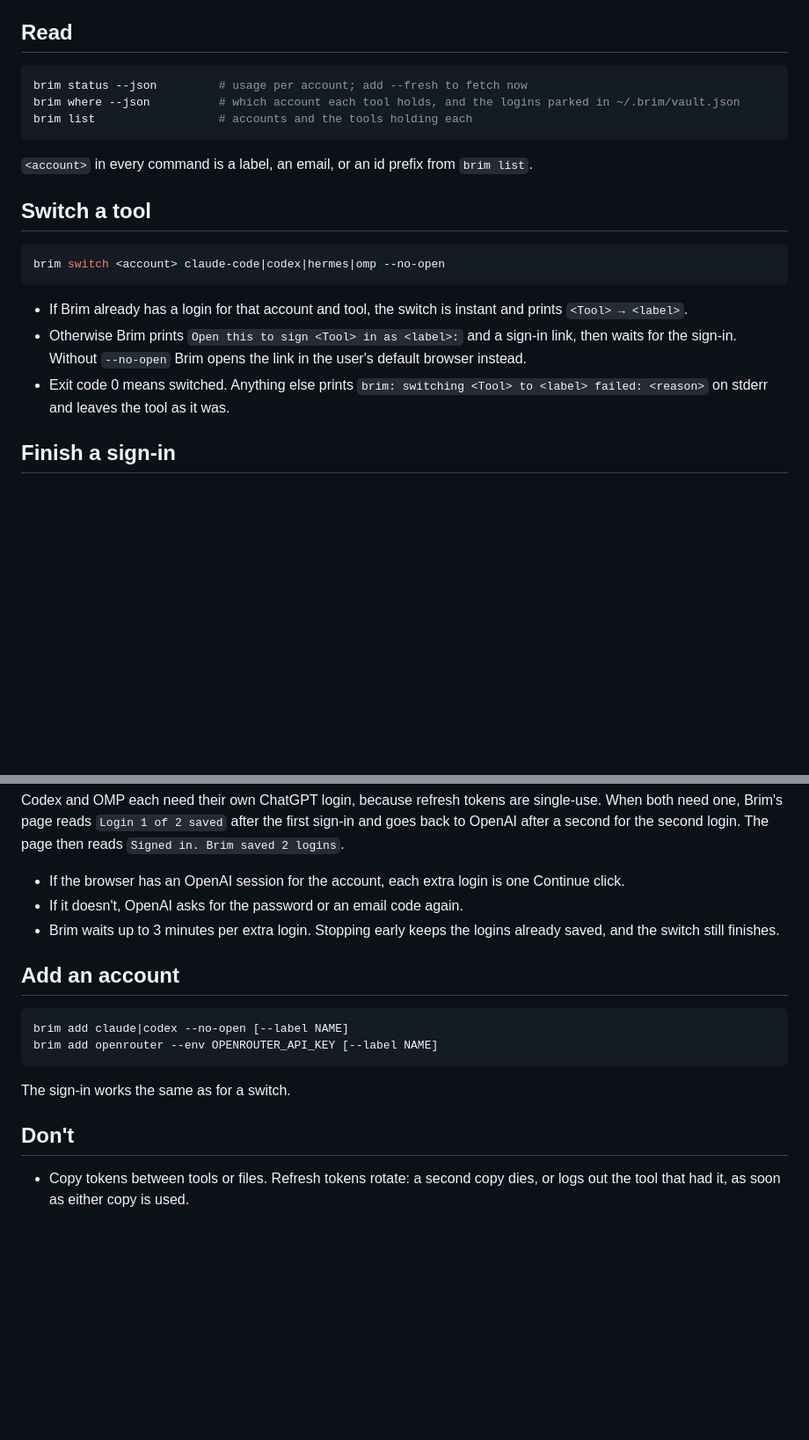
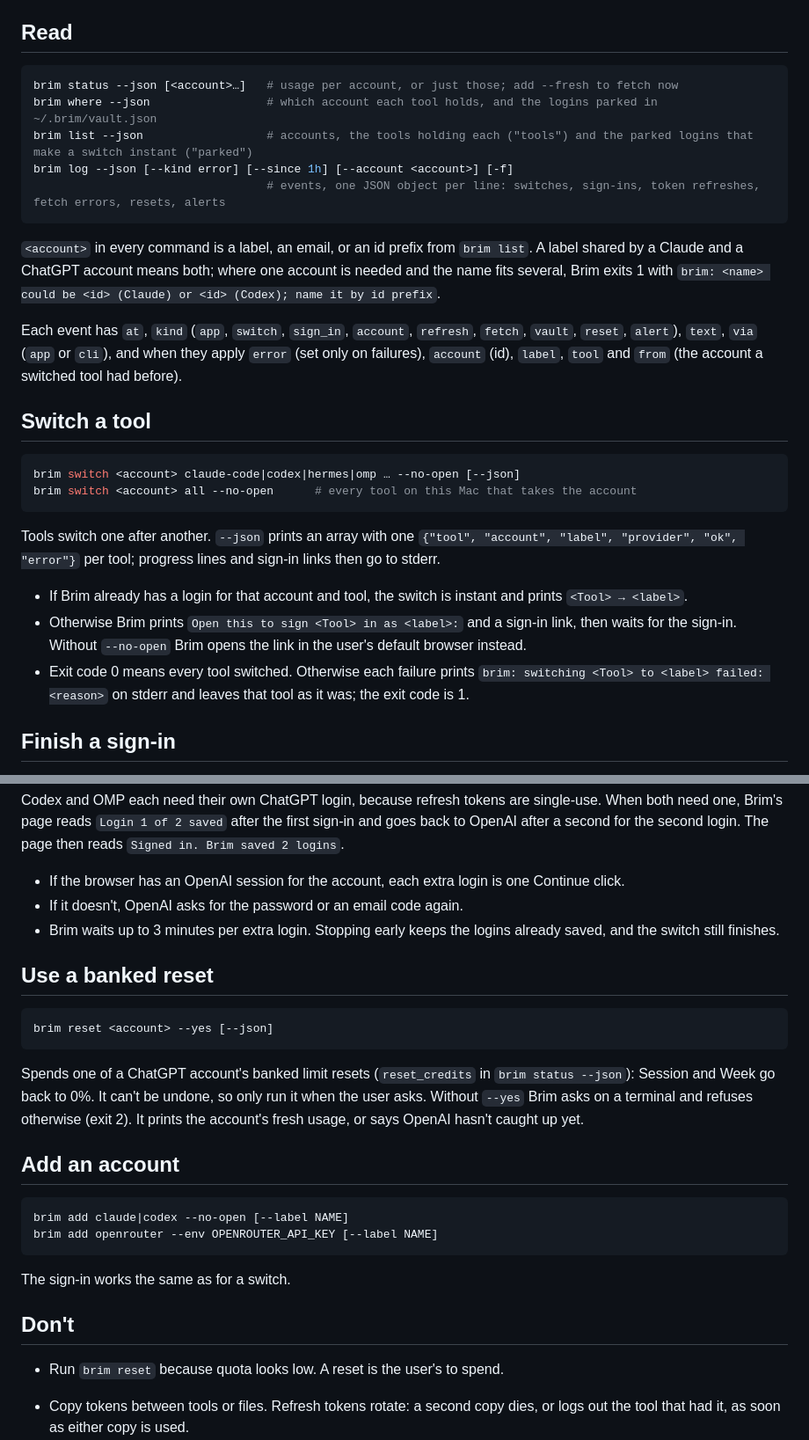
Before and after one commit to SignedAdam/brim, a Markdown page: AGENTS.md, 2 parts joined by grey strips. Shown at 88% size. GitHub-like rendering; blank space fills up the shorter version.

````diff
--- a/AGENTS.md
+++ b/AGENTS.md
@@ -5,22 +5,29 @@ How to read limits and switch accounts for a user with the `brim` command. Brim
 ## Read
 
 ```sh
-brim status --json         # usage per account; add --fresh to fetch now
-brim where --json          # which account each tool holds, and the logins parked in ~/.brim/vault.json
-brim list                  # accounts and the tools holding each
+brim status --json [<account>…]   # usage per account, or just those; add --fresh to fetch now
+brim where --json                 # which account each tool holds, and the logins parked in ~/.brim/vault.json
+brim list --json                  # accounts, the tools holding each ("tools") and the parked logins that make a switch instant ("parked")
+brim log --json [--kind error] [--since 1h] [--account <account>] [-f]
+                                  # events, one JSON object per line: switches, sign-ins, token refreshes, fetch errors, resets, alerts
 ```
 
-`<account>` in every command is a label, an email, or an id prefix from `brim list`.
+`<account>` in every command is a label, an email, or an id prefix from `brim list`. A label shared by a Claude and a ChatGPT account means both; where one account is needed and the name fits several, Brim exits 1 with `brim: <name> could be <id> (Claude) or <id> (Codex); name it by id prefix`.
+
+Each event has `at`, `kind` (`app`, `switch`, `sign_in`, `account`, `refresh`, `fetch`, `vault`, `reset`, `alert`), `text`, `via` (`app` or `cli`), and when they apply `error` (set only on failures), `account` (id), `label`, `tool` and `from` (the account a switched tool had before).
 
 ## Switch a tool
 
 ```sh
-brim switch <account> claude-code|codex|hermes|omp --no-open
+brim switch <account> claude-code|codex|hermes|omp … --no-open [--json]
+brim switch <account> all --no-open      # every tool on this Mac that takes the account
 ```
+
+Tools switch one after another. `--json` prints an array with one `{"tool", "account", "label", "provider", "ok", "error"}` per tool; progress lines and sign-in links then go to stderr.
 
 - If Brim already has a login for that account and tool, the switch is instant and prints `<Tool> → <label>`.
 - Otherwise Brim prints `Open this to sign <Tool> in as <label>:` and a sign-in link, then waits for the sign-in. Without `--no-open` Brim opens the link in the user's default browser instead.
-- Exit code 0 means switched. Anything else prints `brim: switching <Tool> to <label> failed: <reason>` on stderr and leaves the tool as it was.
+- Exit code 0 means every tool switched. Otherwise each failure prints `brim: switching <Tool> to <label> failed: <reason>` on stderr and leaves that tool as it was; the exit code is 1.
 
 ## Finish a sign-in
 
@@ -44,6 +51,14 @@ Codex and OMP each need their own ChatGPT login, because refresh tokens are sing
 - If it doesn't, OpenAI asks for the password or an email code again.
 - Brim waits up to 3 minutes per extra login. Stopping early keeps the logins already saved, and the switch still finishes.
 
+## Use a banked reset
+
+```sh
+brim reset <account> --yes [--json]
+```
+
+Spends one of a ChatGPT account's banked limit resets (`reset_credits` in `brim status --json`): Session and Week go back to 0%. It can't be undone, so only run it when the user asks. Without `--yes` Brim asks on a terminal and refuses otherwise (exit 2). It prints the account's fresh usage, or says OpenAI hasn't caught up yet.
+
 ## Add an account
 
 ```sh
@@ -55,6 +70,8 @@ The sign-in works the same as for a switch.
 
 ## Don't
 
+- Run `brim reset` because quota looks low. A reset is the user's to spend.
+
 - Copy tokens between tools or files. Refresh tokens rotate: a second copy dies, or logs out the tool that had it, as soon as either copy is used.
 - Edit `~/.brim/vault.json`, `~/.brim/accounts.json`, or a tool's credential store by hand. `brim switch` backs up each store and writes it atomically.
 - Run `codex login` while a ChatGPT sign-in is open: both need port 1455, and Brim fails with `port 1455 is busy`.
````
Also changed, not shown: CHANGELOG.md (+10 -0 lines), README.md (+14 -7 lines), docs/external-open.png, docs/hover.png, docs/open.png, 11 other files.
